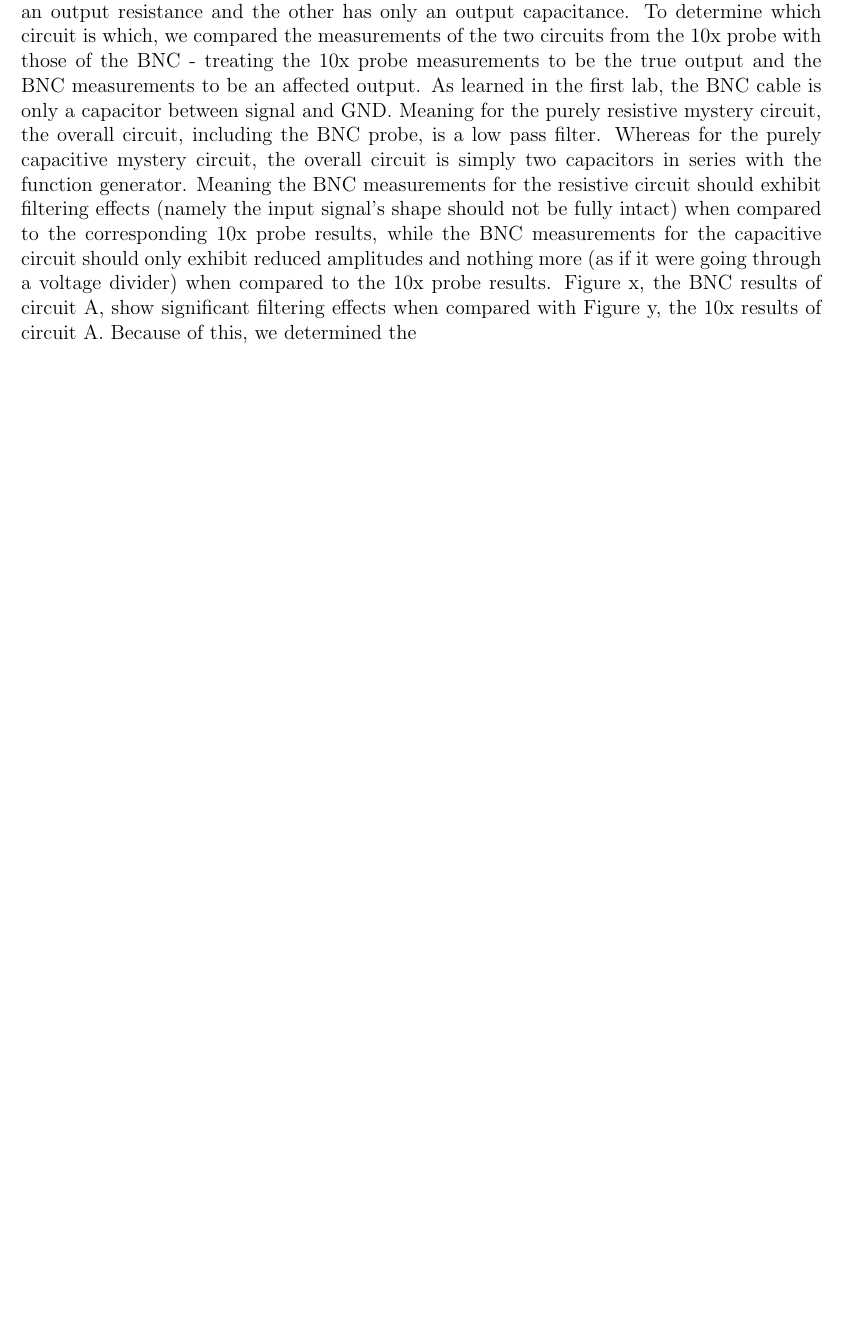
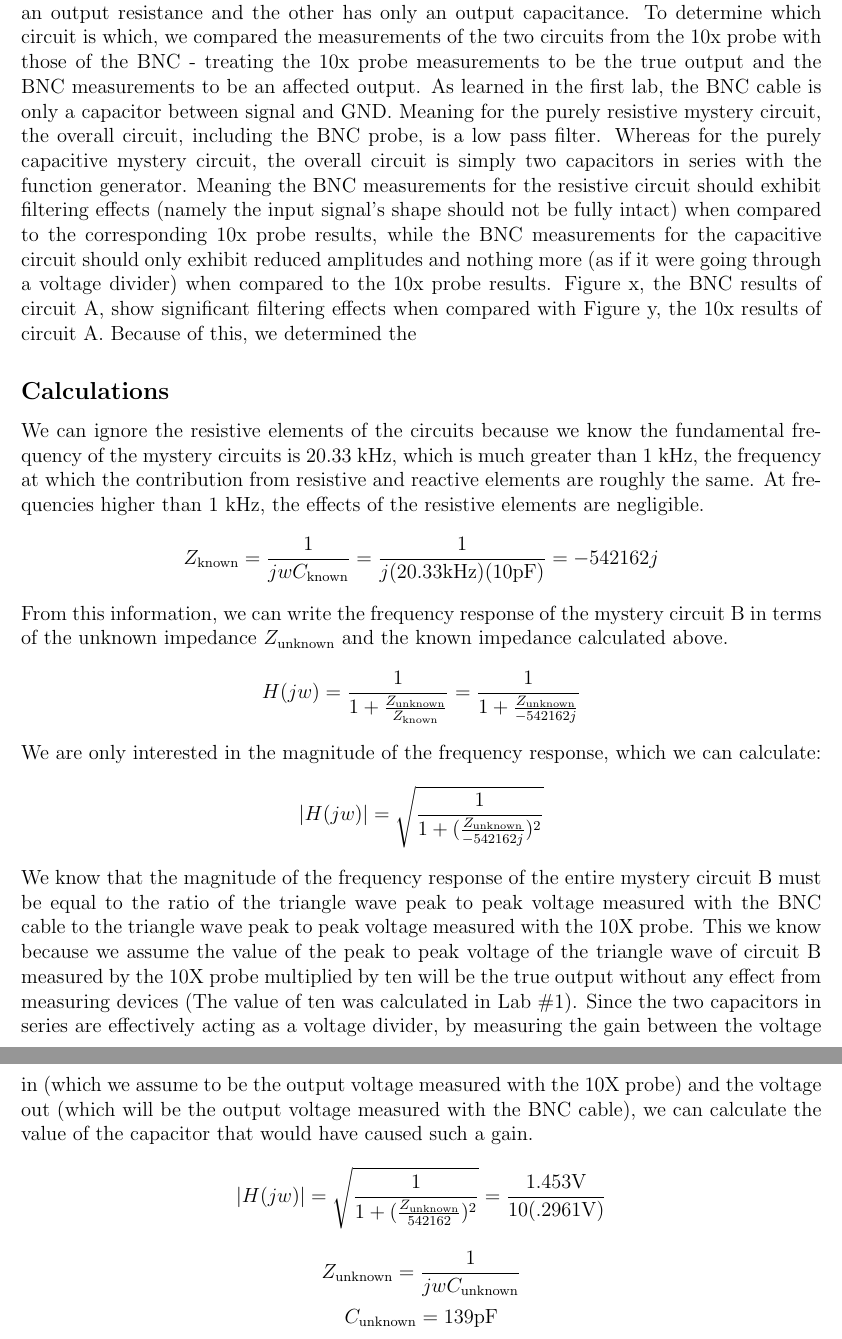
Before and after one commit to courtneykeeler/E153_Labs, a LaTeX document (E153_2.tex): part of page 5 of 5 before the commit and two parts of pages 5 and 6 of 6 after it, the two joined at a grey line, cut so that both start at the same text, the shorter picture padded with empty space. Compiled offline with pdfLaTeX.

Commit message:
pretty much done with the calculations section of circuit B.

```diff
--- a/E153_2.tex
+++ b/E153_2.tex
@@ -88,4 +88,30 @@ The fundamental frequency of the waveform shown in Figures \ref{fig:bnc_circuit_
 \section*{Analysis}
 As described in the lab description provided in class, one of the mystery circuits has only an output resistance and the other has only an output capacitance. To determine which circuit is which, we compared the measurements of the two circuits from the 10x probe with those of the BNC - treating the 10x probe measurements to be the true output and the BNC measurements to be an affected output. As learned in the first lab, the BNC cable is only a capacitor between signal and GND. Meaning for the purely resistive mystery circuit, the overall circuit, including the BNC probe, is a low pass filter. Whereas for the purely capacitive mystery circuit, the overall circuit is simply two capacitors in series with the function generator. Meaning the BNC measurements for the resistive circuit should exhibit filtering effects (namely the input signal's shape should not be fully intact) when compared to the corresponding 10x probe results, while the BNC measurements for the capacitive circuit should only exhibit reduced amplitudes and nothing more (as if it were going through a voltage divider) when compared to the 10x probe results. Figure x, the BNC results of circuit A, show significant filtering effects when compared with Figure y, the 10x results of circuit A. Because of this, we determined the
 
+\subsection*{Calculations}
+We can ignore the resistive elements of the circuits because we know the fundamental frequency of the mystery circuits is 20.33 kHz, which is much greater than 1 kHz, the frequency at which the contribution from resistive and reactive elements are roughly the same. At frequencies higher than 1 kHz, the effects of the resistive elements are negligible.
+$$
+Z_{\text{known}} = \frac{1}{jwC_{\text{known}}} = \frac{1}{j(20.33\text{kHz})(10\text{pF})} = -542162j
+$$
+From this information, we can write the frequency response of the mystery circuit B in terms of the unknown impedance $Z_{\text{unknown}}$ and the known impedance calculated above.
+$$
+H(jw) = \frac{1}{1+\frac{Z_{\text{unknown}}}{Z_{\text{known}}}} = \frac{1}{1+\frac{Z_{\text{unknown}}}{-542162j}}
+$$
+We are only interested in the magnitude of the frequency response, which we can calculate:
+$$
+|H(jw)| = \sqrt{\frac{1}{1+(\frac{Z_{\text{unknown}}}{-542162j})^2}}
+$$
+We know that the magnitude of the frequency response of the entire mystery circuit B must be equal to the ratio of the triangle wave peak to peak voltage measured with the BNC cable to the triangle wave peak to peak voltage measured with the 10X probe. This we know because we assume the value of the peak to peak voltage of the triangle wave of circuit B measured by the 10X probe multiplied by ten will be the true output without any effect from measuring devices (The value of ten was calculated in Lab \#1). Since the two capacitors in series are effectively acting as a voltage divider, by measuring the gain between the voltage in (which we assume to be the output voltage measured with the 10X probe) and the voltage out (which will be the output voltage measured with the BNC cable), we can calculate the value of the capacitor that would have caused such a gain.
+$$
+|H(jw)| = \sqrt{\frac{1}{1+(\frac{Z_{\text{unknown}}}{542162})^2}} = \frac{1.453 \text{V}}{10(.2961\text{V})}
+$$
+$$
+Z_{\text{unknown}} = \frac{1}{jwC_{\text{unknown}}}
+$$
+$$
+C_{\text{unknown}} = 139 \text{pF}
+$$
+
+
+
 \end{document}
```
